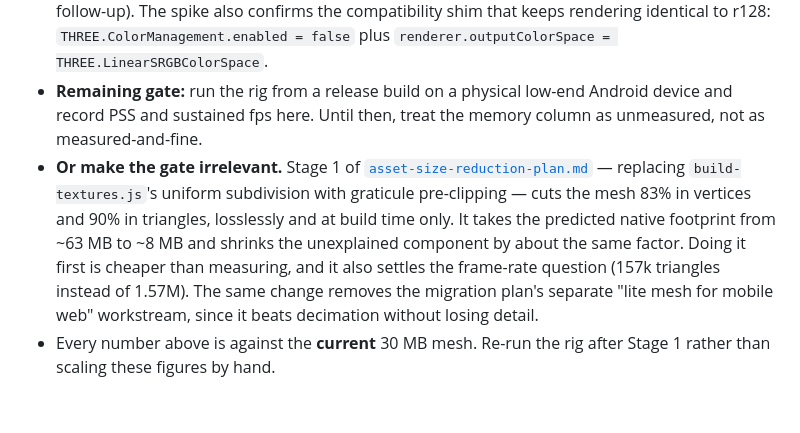
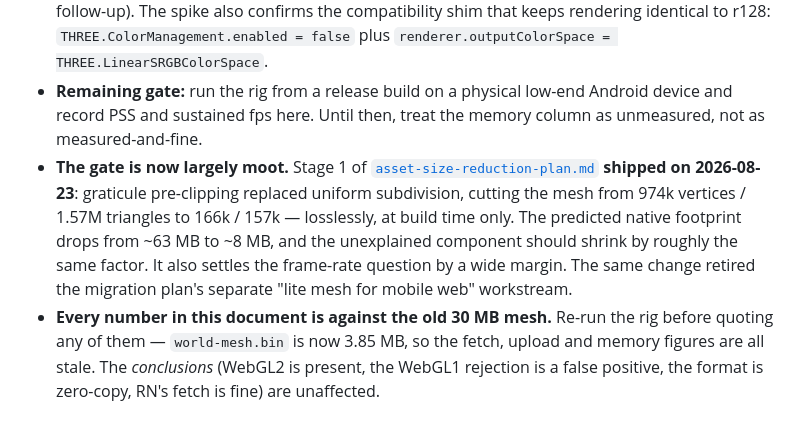
Before and after one commit to johnrearden/globe3D, a Markdown page: docs/react_migration/c0-expo-gl-spike.md, the part around the change. Rendered like a GitHub page.

Commit message:
docs: fold the shipped Stage 1 numbers into the C0 and migration plans
Both documents reasoned from the 30 MB mesh. The C0 spike's fetch, upload and
memory figures are now stale (its conclusions are not), and the migration plan's
lite-mesh revision can state the shipped result rather than the prediction.

```diff
--- a/docs/react_migration/c0-expo-gl-spike.md
+++ b/docs/react_migration/c0-expo-gl-spike.md
@@ -138,14 +138,16 @@ flip those in the shader or in the source canvas on native.
 - **Remaining gate:** run the rig from a release build on a physical low-end
   Android device and record PSS and sustained fps here. Until then, treat the
   memory column as unmeasured, not as measured-and-fine.
-- **Or make the gate irrelevant.** Stage 1 of
-  [`asset-size-reduction-plan.md`](./asset-size-reduction-plan.md) — replacing
-  `build-textures.js`'s uniform subdivision with graticule pre-clipping — cuts the
-  mesh 83% in vertices and 90% in triangles, losslessly and at build time only. It
-  takes the predicted native footprint from ~63 MB to ~8 MB and shrinks the
-  unexplained component by about the same factor. Doing it first is cheaper than
-  measuring, and it also settles the frame-rate question (157k triangles instead of
-  1.57M). The same change removes the migration plan's separate "lite mesh for
-  mobile web" workstream, since it beats decimation without losing detail.
-- Every number above is against the **current** 30 MB mesh. Re-run the rig after
-  Stage 1 rather than scaling these figures by hand.
+- **The gate is now largely moot.** Stage 1 of
+  [`asset-size-reduction-plan.md`](./asset-size-reduction-plan.md) **shipped on
+  2026-08-23**: graticule pre-clipping replaced uniform subdivision, cutting the
+  mesh from 974k vertices / 1.57M triangles to 166k / 157k — losslessly, at build
+  time only. The predicted native footprint drops from ~63 MB to ~8 MB, and the
+  unexplained component should shrink by roughly the same factor. It also settles
+  the frame-rate question by a wide margin. The same change retired the migration
+  plan's separate "lite mesh for mobile web" workstream.
+- **Every number in this document is against the old 30 MB mesh.** Re-run the rig
+  before quoting any of them — `world-mesh.bin` is now 3.85 MB, so the fetch,
+  upload and memory figures are all stale. The *conclusions* (WebGL2 is present,
+  the WebGL1 rejection is a false positive, the format is zero-copy, RN's fetch is
+  fine) are unaffected.
```
Also changed, not shown: docs/react_migration/migration-plan.md (+4 -3 lines).
